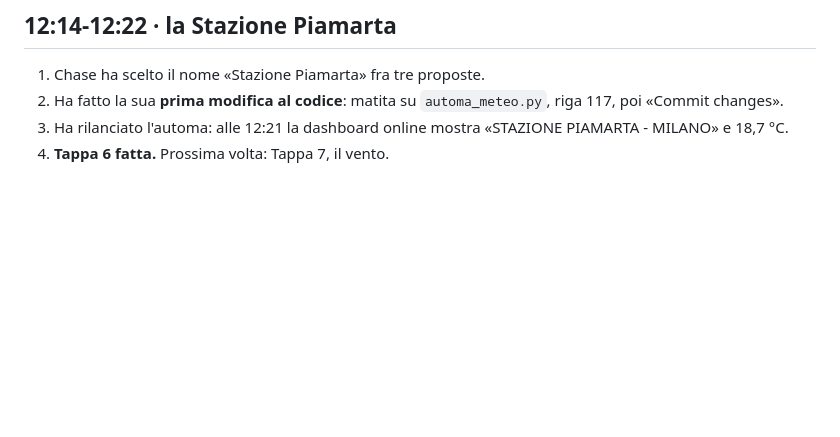
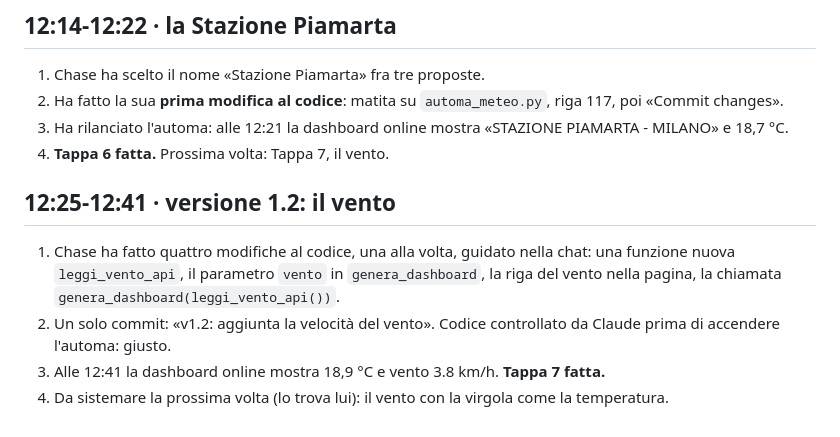
Before and after one commit to chasedeleon/automa-meteo-python, a Markdown page: storia/2026-10-13_diario.md, the part around the change. Rendered like a GitHub page; blank space fills up the shorter version.

Commit message:
Diario: versione 1.2 con il vento (Tappa 7 fatta)
Co-Authored-By: Claude Opus 5.5 <noreply@anthropic.com>
Claude-Session: https://claude.ai/code/session_01JTpsyuF8gaZ4AW6QqesUQ2

```diff
--- a/storia/2026-10-13_diario.md
+++ b/storia/2026-10-13_diario.md
@@ -50,3 +50,10 @@ Il codice v1.0 è stato provato con una temperatura finta: una lettura funziona
 2. Ha fatto la sua **prima modifica al codice**: matita su `automa_meteo.py`, riga 117, poi «Commit changes».
 3. Ha rilanciato l'automa: alle 12:21 la dashboard online mostra «STAZIONE PIAMARTA - MILANO» e 18,7 °C.
 4. **Tappa 6 fatta.** Prossima volta: Tappa 7, il vento.
+
+## 12:25-12:41 · versione 1.2: il vento
+
+1. Chase ha fatto quattro modifiche al codice, una alla volta, guidato nella chat: una funzione nuova `leggi_vento_api`, il parametro `vento` in `genera_dashboard`, la riga del vento nella pagina, la chiamata `genera_dashboard(leggi_vento_api())`.
+2. Un solo commit: «v1.2: aggiunta la velocità del vento». Codice controllato da Claude prima di accendere l'automa: giusto.
+3. Alle 12:41 la dashboard online mostra 18,9 °C e vento 3.8 km/h. **Tappa 7 fatta.**
+4. Da sistemare la prossima volta (lo trova lui): il vento con la virgola come la temperatura.
```
Also changed, not shown: documenti/PERCORSO.md (+1 -1 lines).
